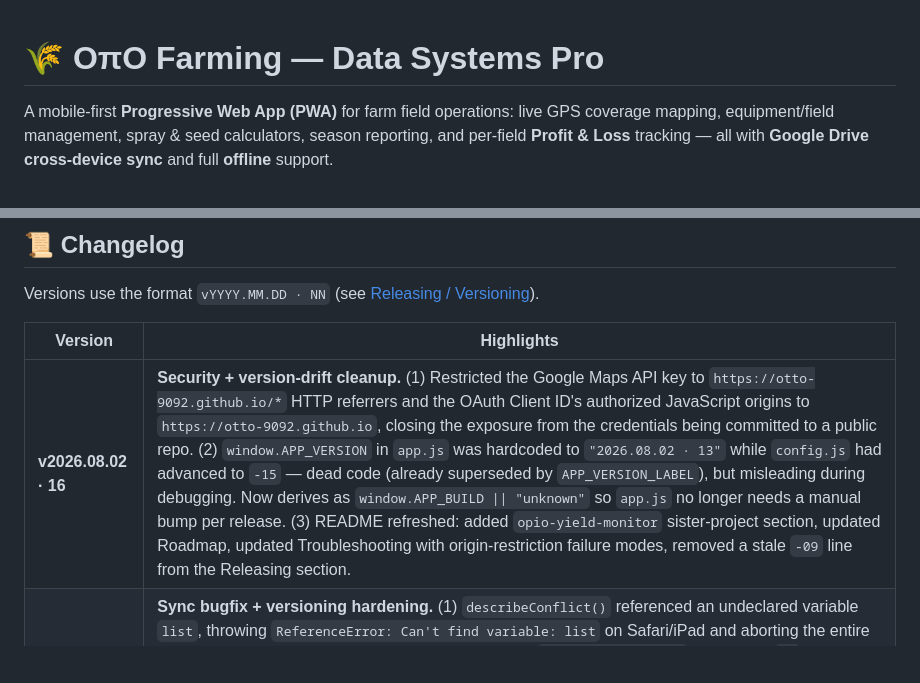
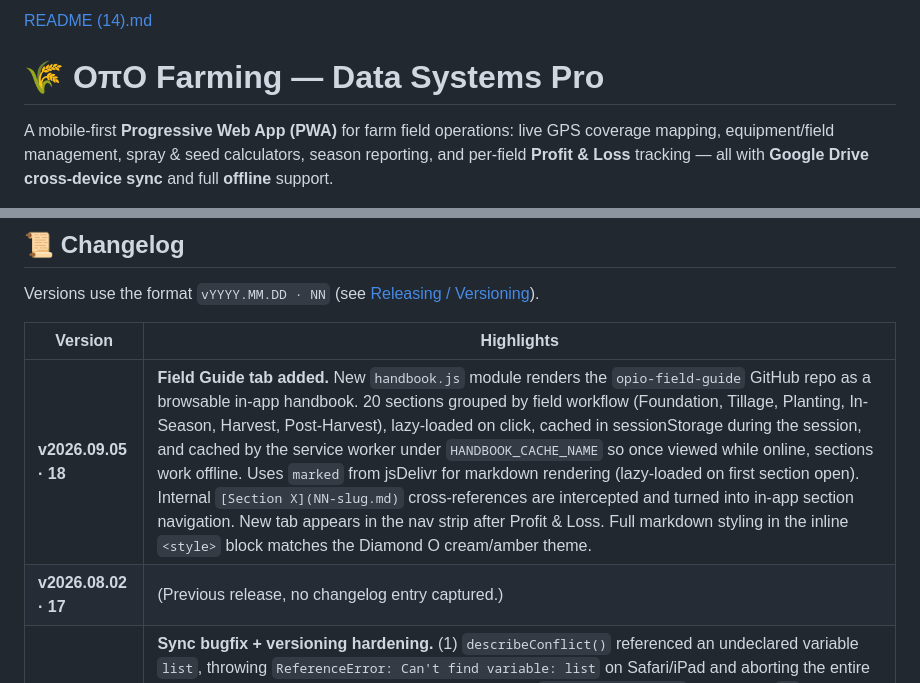
Before and after one commit to Otto-9092/Updated-farming-app, a Markdown page: README.md, 2 parts joined by grey strips. Drawn GitHub-style; blank space fills up the shorter version.

```diff
--- a/README.md
+++ b/README.md
@@ -1,3 +1,4 @@
+[README (14).md](https://github.com/user-attachments/files/31973221/README.14.md)
 
 # 🌾 OπO Farming — Data Systems Pro
 
@@ -336,7 +337,8 @@ Versions use the format `vYYYY.MM.DD · NN` (see [Releasing / Versioning](#-rele
 
 | Version | Highlights |
 |---------|-----------|
-| **v2026.08.02 · 16** | **Security + version-drift cleanup.** (1) Restricted the Google Maps API key to `https://otto-9092.github.io/*` HTTP referrers and the OAuth Client ID's authorized JavaScript origins to `https://otto-9092.github.io`, closing the exposure from the credentials being committed to a public repo. (2) `window.APP_VERSION` in `app.js` was hardcoded to `"2026.08.02 · 13"` while `config.js` had advanced to `-15` — dead code (already superseded by `APP_VERSION_LABEL`), but misleading during debugging. Now derives as `window.APP_BUILD \|\| "unknown"` so `app.js` no longer needs a manual bump per release. (3) README refreshed: added `opio-yield-monitor` sister-project section, updated Roadmap, updated Troubleshooting with origin-restriction failure modes, removed a stale `-09` line from the Releasing section. |
+| **v2026.09.05 · 18** | **Field Guide tab added.** New `handbook.js` module renders the `opio-field-guide` GitHub repo as a browsable in-app handbook. 20 sections grouped by field workflow (Foundation, Tillage, Planting, In-Season, Harvest, Post-Harvest), lazy-loaded on click, cached in sessionStorage during the session, and cached by the service worker under `HANDBOOK_CACHE_NAME` so once viewed while online, sections work offline. Uses `marked` from jsDelivr for markdown rendering (lazy-loaded on first section open). Internal `[Section X](NN-slug.md)` cross-references are intercepted and turned into in-app section navigation. New tab appears in the nav strip after Profit & Loss. Full markdown styling in the inline `<style>` block matches the Diamond O cream/amber theme. |
+| **v2026.08.02 · 17** | (Previous release, no changelog entry captured.) |
 | **v2026.08.02 · 15** | **Sync bugfix + versioning hardening.** (1) `describeConflict()` referenced an undeclared variable `list`, throwing `ReferenceError: Can't find variable: list` on Safari/iPad and aborting the entire sync ("Sync failed"). Now derives compare-keys from `fieldsByLib[c.lib]` (defaults to `[]`). (2) Version is now **single-sourced in `config.js`** (`APP_BUILD` / `APP_VERSION_LABEL`); app.js stamps the header label from it at load and logs a `[version] MISMATCH` console warning if index.html's hard-coded label disagrees, so a half-deploy can't silently show the wrong build. (3) Removed a stale `asapplied.js?v=20260630-6` entry from the service-worker precache list. |
 | **v2026.08.02 · 14** | Variable cost lines can now be entered **per-acre or as a total**, with a `Total $` ⇄ `$/ac` toggle on each line (per-acre mode shows a live "= $X total" hint). Resolved amounts flow into subtotals, per-acre KPIs, and CSV export; syncs via `expenseModes` and is backward-compatible with older saved fields. **Also repaired `index.html`**, which had accumulated duplicate/triplicate `<script>` tags (app.js loading at -14/-12/-10 at once), 4 stray duplicate subtitle lines, a missing `<body>` tag, and a missing title from earlier line-numbered edits (builds 10–13). Header + script blocks rebuilt against the clean structure. |
 | **v2026.08.02 · 13** | Per-acre figures (Income/Acre, Expense/Acre, Net/Acre) now shown **under each field name** on its card — updating live and colored green/red — while the farm-wide per-acre total row remains at the top. |
```
Also changed, not shown: other parts of README.md (+2 -2 lines).
